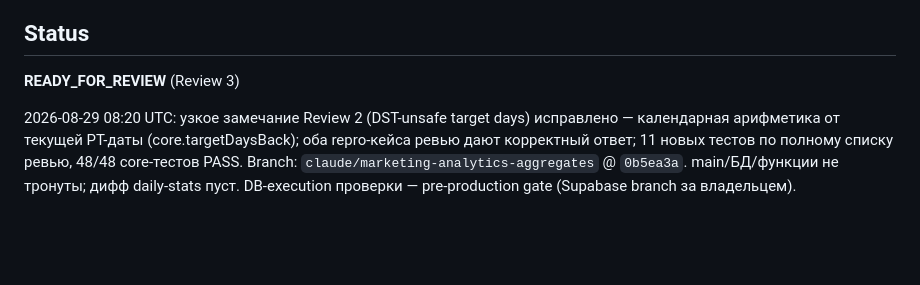
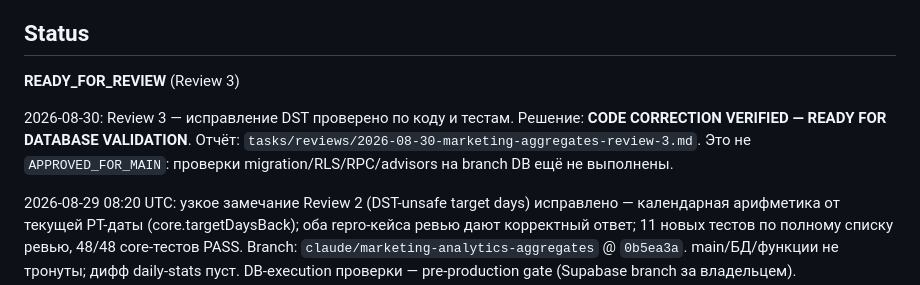
Before and after one commit to lalianamen/licena-docs, a Markdown page: tasks/MARKETING_ANALYTICS_DAILY_AGGREGATES.md, the part around the change. GitHub-like rendering; blank space fills up the shorter version.

Commit message:
Record marketing aggregates Review 3 result

```diff
--- a/tasks/MARKETING_ANALYTICS_DAILY_AGGREGATES.md
+++ b/tasks/MARKETING_ANALYTICS_DAILY_AGGREGATES.md
@@ -5,6 +5,12 @@
 ## Status
 
 **READY_FOR_REVIEW** (Review 3)
+
+2026-08-30: Review 3 — исправление DST проверено по коду и тестам.
+Решение: **CODE CORRECTION VERIFIED — READY FOR DATABASE VALIDATION**.
+Отчёт: `tasks/reviews/2026-08-30-marketing-aggregates-review-3.md`.
+Это не `APPROVED_FOR_MAIN`: проверки migration/RLS/RPC/advisors на branch DB
+ещё не выполнены.
 
 2026-08-29 08:20 UTC: узкое замечание Review 2 (DST-unsafe target days)
 исправлено — календарная арифметика от текущей PT-даты
```
